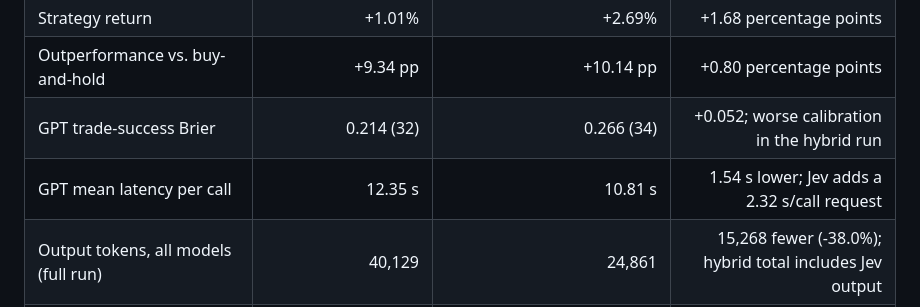
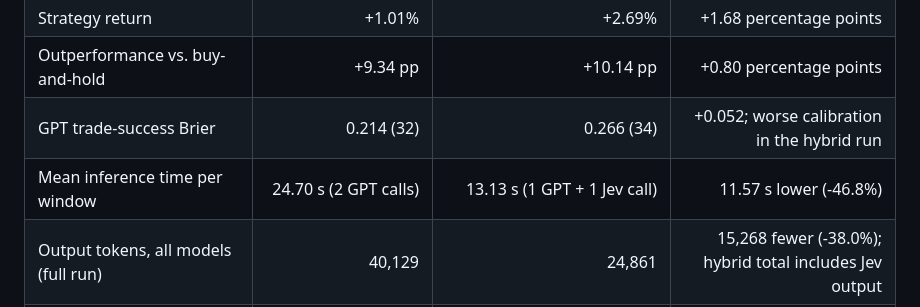
Before and after one commit to haidarali0/Trading-Signal-Server, a Markdown page: README.md, the part around the change. GitHub-like rendering.

Commit message:
Correct hybrid inference time comparison
Compare estimated total inference time per window for GPT-only and GPT+Jev call mixes.

Co-authored-by: Copilot <223556219+Copilot@users.noreply.github.com>

```diff
--- a/README.md
+++ b/README.md
@@ -54,7 +54,7 @@ The optimized call-mix variant replaces the second GPT call in each window with
 | Strategy return | +1.01% | +2.69% | +1.68 percentage points |
 | Outperformance vs. buy-and-hold | +9.34 pp | +10.14 pp | +0.80 percentage points |
 | GPT trade-success Brier | 0.214 (32) | 0.266 (34) | +0.052; worse calibration in the hybrid run |
-| GPT mean latency per call | 12.35 s | 10.81 s | 1.54 s lower; Jev adds a 2.32 s/call request |
+| Mean inference time per window | 24.70 s (2 GPT calls) | 13.13 s (1 GPT + 1 Jev call) | 11.57 s lower (-46.8%) |
 | Output tokens, all models (full run) | 40,129 | 24,861 | 15,268 fewer (-38.0%); hybrid total includes Jev output |
 | Average output tokens per inference request | 573 per GPT request | 355 averaged across GPT and Jev requests | 218 fewer (-38.0%); hybrid average mixes two models |
 
```
